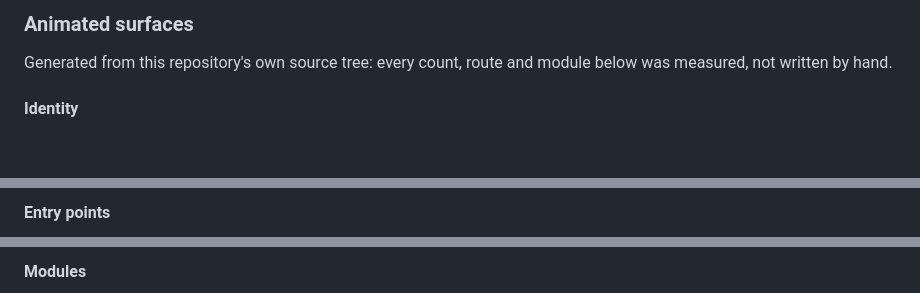
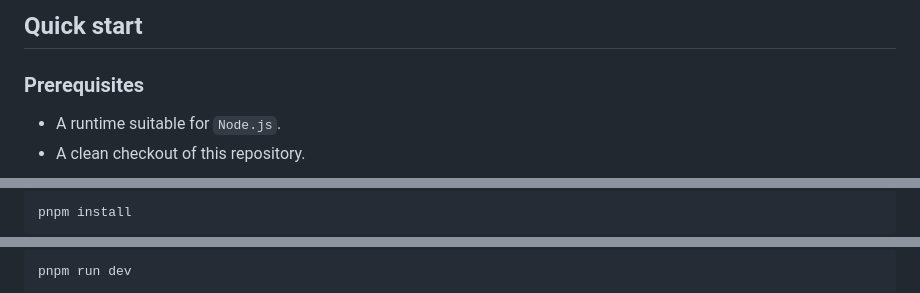
Before and after one commit to M4G3LL4N0/agentcore-silicon, a Markdown page: README.md, 3 parts joined by grey strips. Rendered like a GitHub page; blank space fills up the shorter version.

````diff
--- a/README.md
+++ b/README.md
@@ -53,7 +37,8 @@ Part of the DUNG30N5 x NOAERTH portfolio. Repository:
 
-### Animated surfaces
+## Quick start
 
-Generated from this repository's own source tree: every count, route and module below was measured, not written by hand.
+### Prerequisites
 
-#### Identity
+- A runtime suitable for `Node.js`.
+- A clean checkout of this repository.
 
@@ -65,3 +46,5 @@ Generated from this repository's own source tree: every count, route and module
 
-#### Entry points
+```sh
+pnpm install
+```
 
@@ -73,3 +52,5 @@ Generated from this repository's own source tree: every count, route and module
 
-#### Modules
+```sh
+pnpm run dev
+```
 
````
Also changed, not shown: other parts of README.md (+46 -114 lines).
